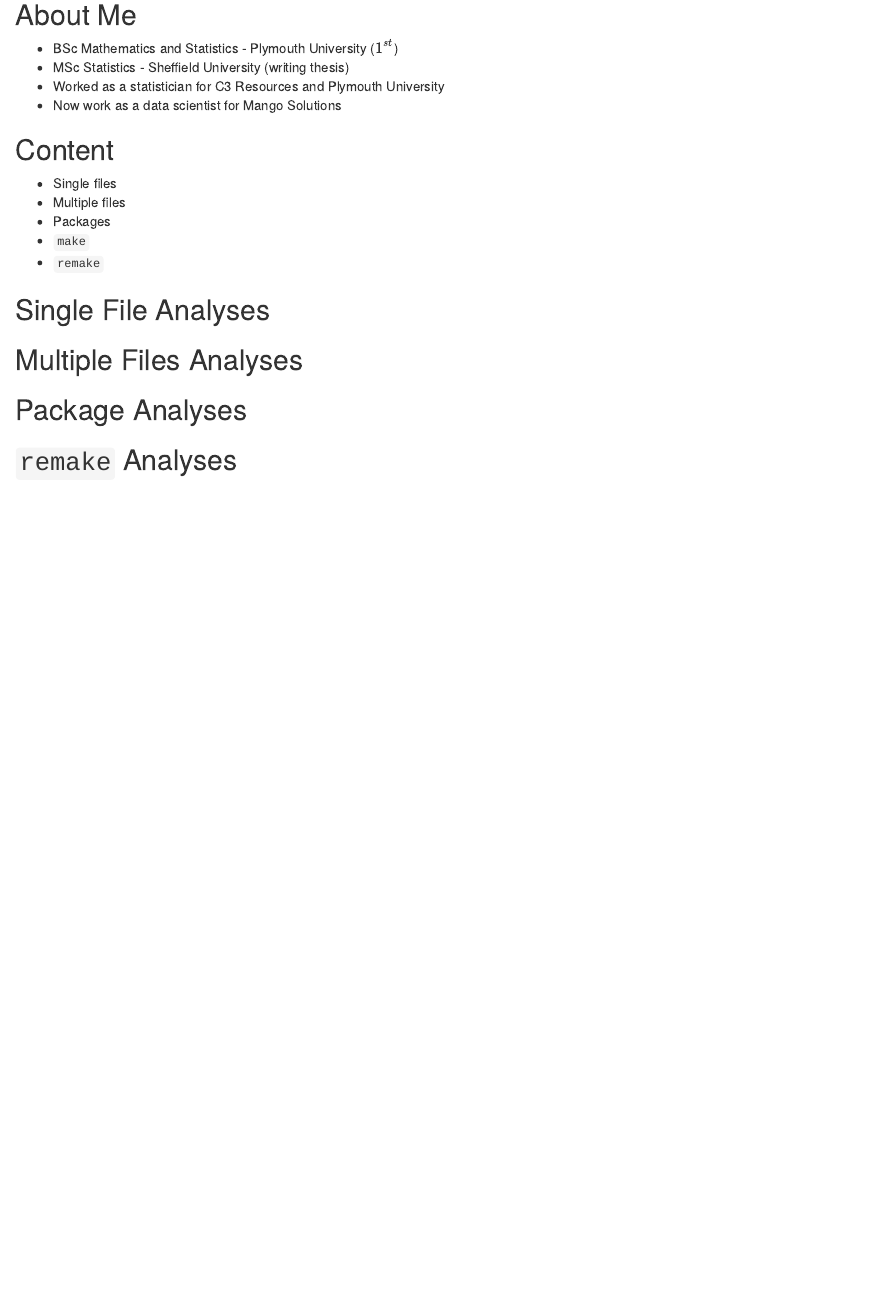
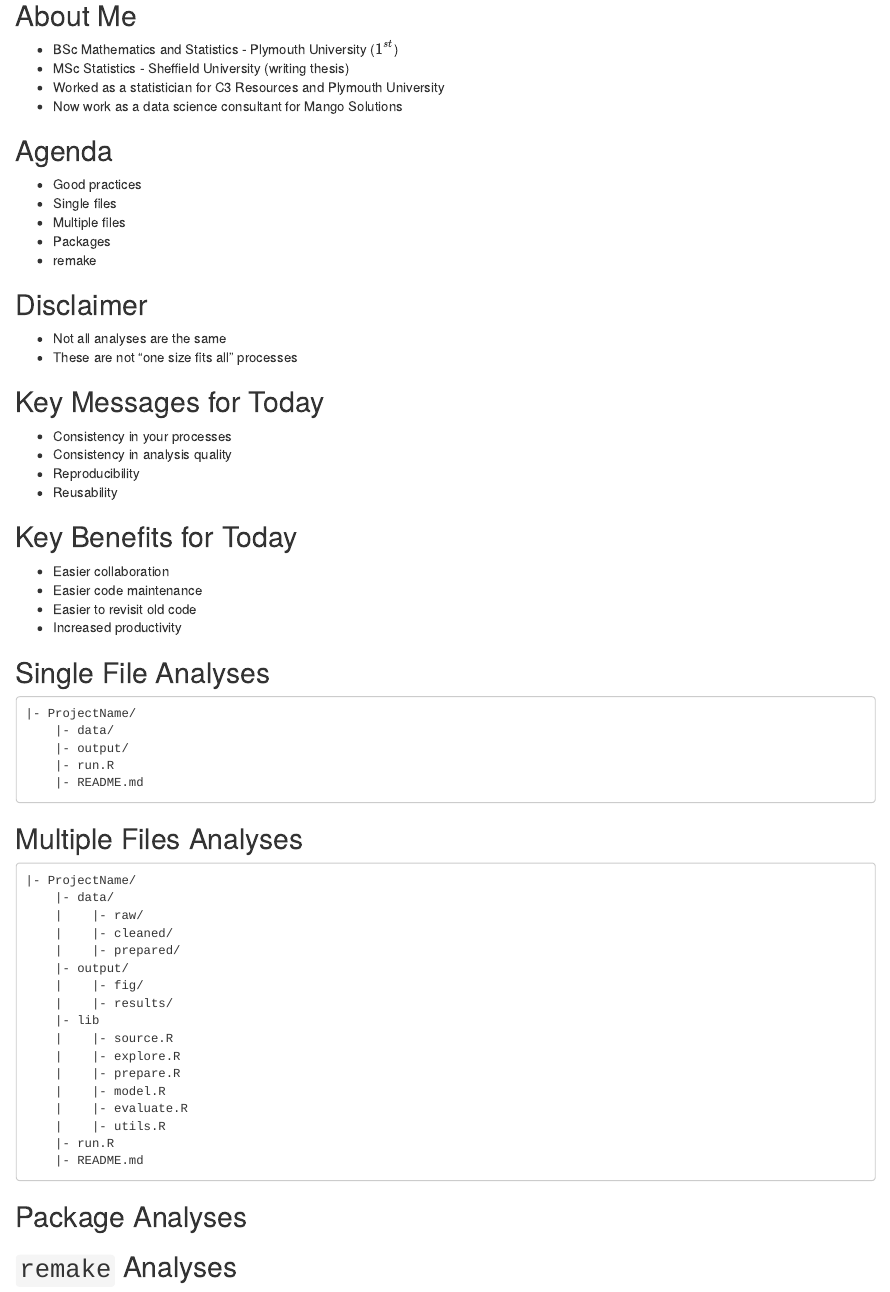
Before and after one commit to nathaneastwood/effective-analysis-pipelines-in-R, an R Markdown document (effective-data-analysis-pipelines-in-R.Rmd): the page in a window 1100 px wide, from 120 px down before the commit and from 110 px down after it, so that both start at the same text. Rendered offline with R 4.5, knitr and Pandoc, with nearby package versions; drawn as R Markdown's standard HTML page in place of the format the file asks for.

Commit message:
Fill in intro slides

````diff
--- a/effective-data-analysis-pipelines-in-R.Rmd
+++ b/effective-data-analysis-pipelines-in-R.Rmd
@@ -8,6 +8,7 @@ output:
     self_contained: false
     katex: true
     theme: mango
+    css: style-mango.css
 ---
 
 ## About Me
@@ -15,16 +16,62 @@ output:
 * BSc Mathematics and Statistics - Plymouth University ($1^{st}$)
 * MSc Statistics - Sheffield University (writing thesis)
 * Worked as a statistician for C3 Resources and Plymouth University
-* Now work as a data scientist for Mango Solutions
+* Now work as a data science consultant for Mango Solutions
 
-## Content
+## Agenda
 
+* Good practices
 * Single files
 * Multiple files
 * Packages
-* `make`
-* `remake`
+* remake
+
+## Disclaimer
+
+* Not all analyses are the same
+* These are not "one size fits all" processes
+
+## Key Messages for Today
+
+* Consistency in your processes
+* Consistency in analysis quality
+* Reproducibility
+* Reusability
+
+## Key Benefits for Today
+
+* Easier collaboration
+* Easier code maintenance
+* Easier to revisit old code
+* Increased productivity
 
 ## Single File Analyses
 
+```
+|- ProjectName/
+    |- data/
+    |- output/
+    |- run.R
+    |- README.md
+```
+
 ## Multiple Files Analyses
+
+```
+|- ProjectName/
+    |- data/
+    |    |- raw/
+    |    |- cleaned/
+    |    |- prepared/
+    |- output/
+    |    |- fig/
+    |    |- results/
+    |- lib
+    |    |- source.R
+    |    |- explore.R
+    |    |- prepare.R
+    |    |- model.R
+    |    |- evaluate.R
+    |    |- utils.R
+    |- run.R
+    |- README.md
````
Also changed, not shown: effective-data-analysis-pipelines-in-R.Rmd (23 more changed lines).
